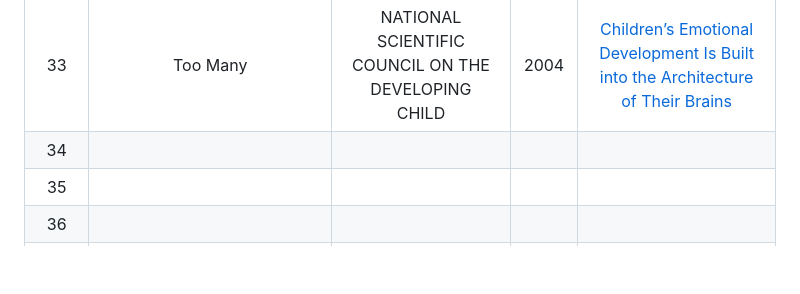
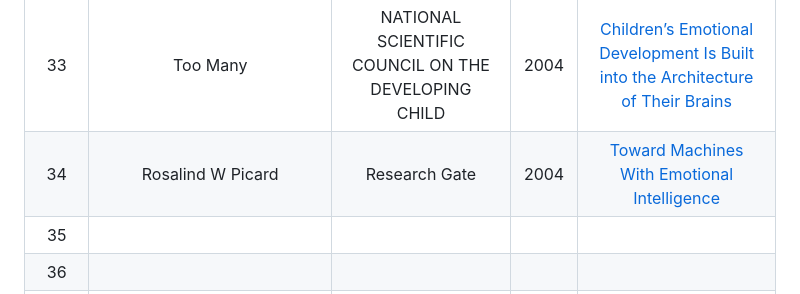
Before and after one commit to mohitlabs/Research, a Markdown page: Dissertation1.md, the part around the change. GitHub-like rendering; blank space fills up the shorter version.

```diff
--- a/Dissertation1.md
+++ b/Dissertation1.md
@@ -49,7 +49,7 @@ This paper describes that how Emotionally Intelligent Machines(EIM's) can be dev
 |  31  | P. Lee & D. Gurnkl | International Journal of Artificial Intelligence | 2015 | [Why Truly Intelligent Machines Need Emotions](https://www.researchgate.net/publication/281890143_Why_Truly_Intelligent_Machines_Need_Emotions) |
 |  32  | Irene Daum & Hans Markowitsch |  | 2009 | [Neurobiological Basis of Emotions](https://www.researchgate.net/publication/226394023_Neurobiological_Basis_of_Emotions) |
 |  33  | Too Many | NATIONAL SCIENTIFIC COUNCIL ON THE DEVELOPING CHILD | 2004 | [Children’s Emotional Development Is Built into the Architecture of Their Brains](https://developingchild.harvard.edu/wp-content/uploads/2004/04/Childrens-Emotional-Development-Is-Built-into-the-Architecture-of-Their-Brains.pdf) |
-|  34  |  |  |  | []() |
+|  34  | Rosalind W Picard | Research Gate | 2004 | [Toward Machines With Emotional Intelligence](https://www.researchgate.net/publication/221645343_Toward_Machines_With_Emotional_Intelligence) |
 |  35  |  |  |  | []() |
 |  36  |  |  |  | []() |
 |  37  |  |  |  | []() |
```
